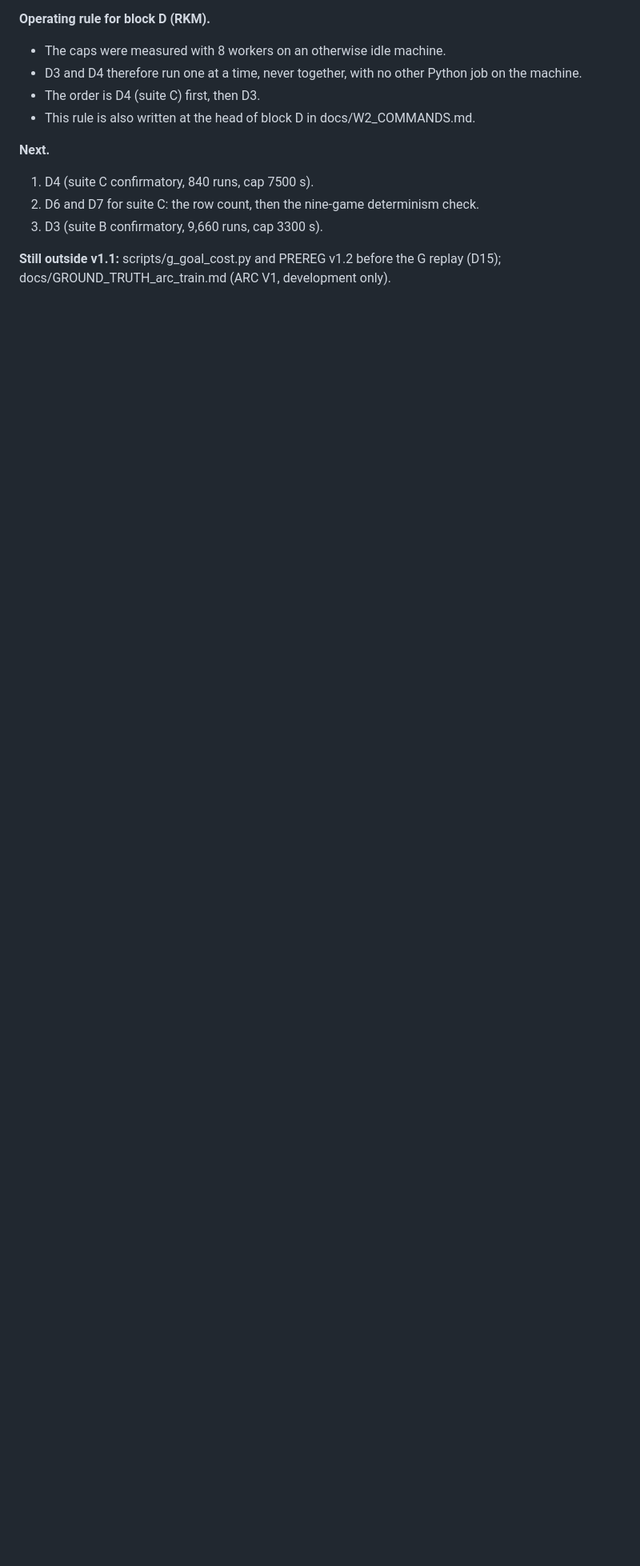
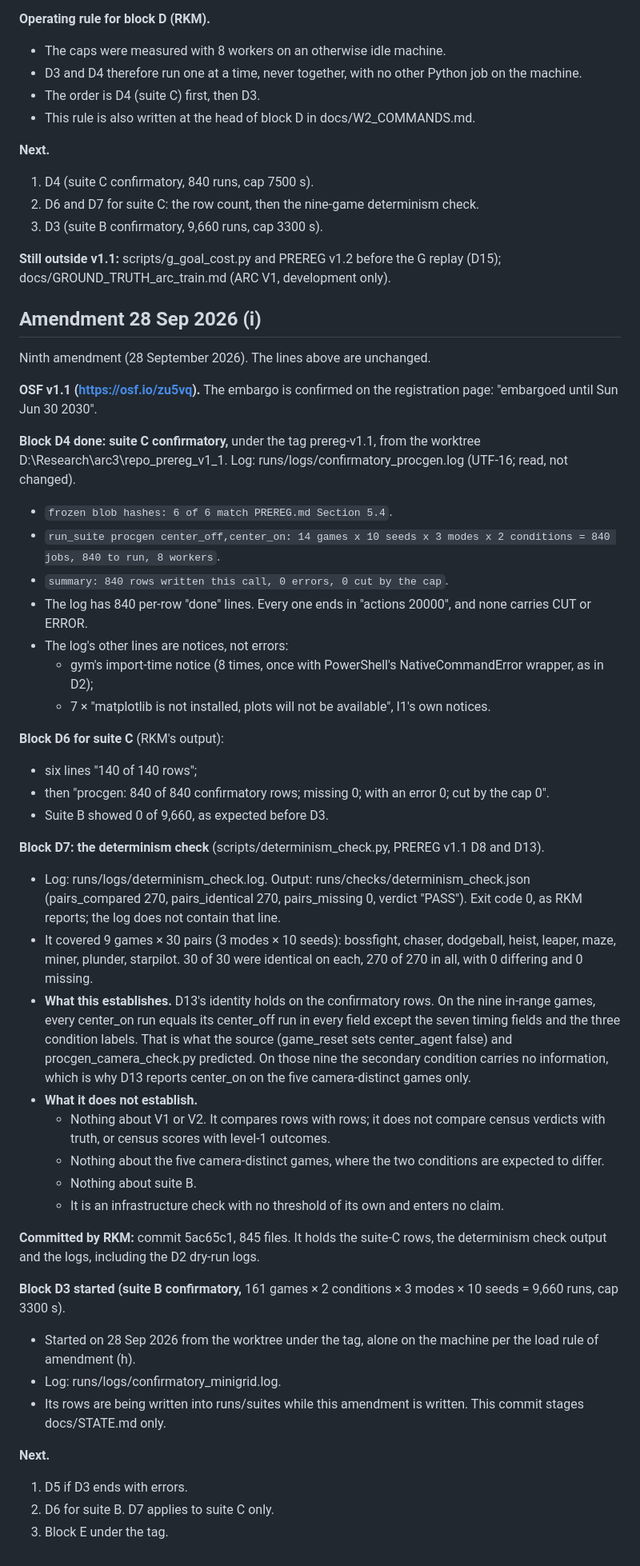
Before and after one commit to rahul-k-mishra/arc3-frame-only-study, a Markdown page: docs/STATE.md, the part around the change. Shown at 80% size. Rendered like a GitHub page; blank space fills up the shorter version.

Commit message:
STATE.md (i): suite C confirmatory done (840/0/0), determinism 270/270, D3 started
Co-Authored-By: Claude Opus 5.5 <noreply@anthropic.com>

```diff
--- a/docs/STATE.md
+++ b/docs/STATE.md
@@ -463,3 +463,45 @@ Eighth amendment of 27 September 2026. The lines above are unchanged; where this
 3. D3 (suite B confirmatory, 9,660 runs, cap 3300 s).
 
 **Still outside v1.1:** scripts/g_goal_cost.py and PREREG v1.2 before the G replay (D15); docs/GROUND_TRUTH_arc_train.md (ARC V1, development only).
+
+## Amendment 28 Sep 2026 (i)
+
+Ninth amendment (28 September 2026). The lines above are unchanged.
+
+**OSF v1.1 (https://osf.io/zu5vq).** The embargo is confirmed on the registration page: "embargoed until Sun Jun 30 2030".
+
+**Block D4 done: suite C confirmatory,** under the tag prereg-v1.1, from the worktree D:\Research\arc3\repo_prereg_v1_1. Log: runs/logs/confirmatory_procgen.log (UTF-16; read, not changed).
+- `frozen blob hashes: 6 of 6 match PREREG.md Section 5.4`.
+- `run_suite procgen center_off,center_on: 14 games x 10 seeds x 3 modes x 2 conditions = 840 jobs, 840 to run, 8 workers`.
+- `summary: 840 rows written this call, 0 errors, 0 cut by the cap`.
+- The log has 840 per-row "done" lines. Every one ends in "actions 20000", and none carries CUT or ERROR.
+- The log's other lines are notices, not errors:
+  - gym's import-time notice (8 times, once with PowerShell's NativeCommandError wrapper, as in D2);
+  - 7 × "matplotlib is not installed, plots will not be available", I1's own notices.
+
+**Block D6 for suite C** (RKM's output):
+- six lines "140 of 140 rows";
+- then "procgen: 840 of 840 confirmatory rows; missing 0; with an error 0; cut by the cap 0".
+- Suite B showed 0 of 9,660, as expected before D3.
+
+**Block D7: the determinism check** (scripts/determinism_check.py, PREREG v1.1 D8 and D13).
+- Log: runs/logs/determinism_check.log. Output: runs/checks/determinism_check.json (pairs_compared 270, pairs_identical 270, pairs_missing 0, verdict "PASS"). Exit code 0, as RKM reports; the log does not contain that line.
+- It covered 9 games × 30 pairs (3 modes × 10 seeds): bossfight, chaser, dodgeball, heist, leaper, maze, miner, plunder, starpilot. 30 of 30 were identical on each, 270 of 270 in all, with 0 differing and 0 missing.
+- **What this establishes.** D13's identity holds on the confirmatory rows. On the nine in-range games, every center_on run equals its center_off run in every field except the seven timing fields and the three condition labels. That is what the source (game_reset sets center_agent false) and procgen_camera_check.py predicted. On those nine the secondary condition carries no information, which is why D13 reports center_on on the five camera-distinct games only.
+- **What it does not establish.**
+  - Nothing about V1 or V2. It compares rows with rows; it does not compare census verdicts with truth, or census scores with level-1 outcomes.
+  - Nothing about the five camera-distinct games, where the two conditions are expected to differ.
+  - Nothing about suite B.
+  - It is an infrastructure check with no threshold of its own and enters no claim.
+
+**Committed by RKM:** commit 5ac65c1, 845 files. It holds the suite-C rows, the determinism check output and the logs, including the D2 dry-run logs.
+
+**Block D3 started (suite B confirmatory,** 161 games × 2 conditions × 3 modes × 10 seeds = 9,660 runs, cap 3300 s).
+- Started on 28 Sep 2026 from the worktree under the tag, alone on the machine per the load rule of amendment (h).
+- Log: runs/logs/confirmatory_minigrid.log.
+- Its rows are being written into runs/suites while this amendment is written. This commit stages docs/STATE.md only.
+
+**Next.**
+1. D5 if D3 ends with errors.
+2. D6 for suite B. D7 applies to suite C only.
+3. Block E under the tag.
```
